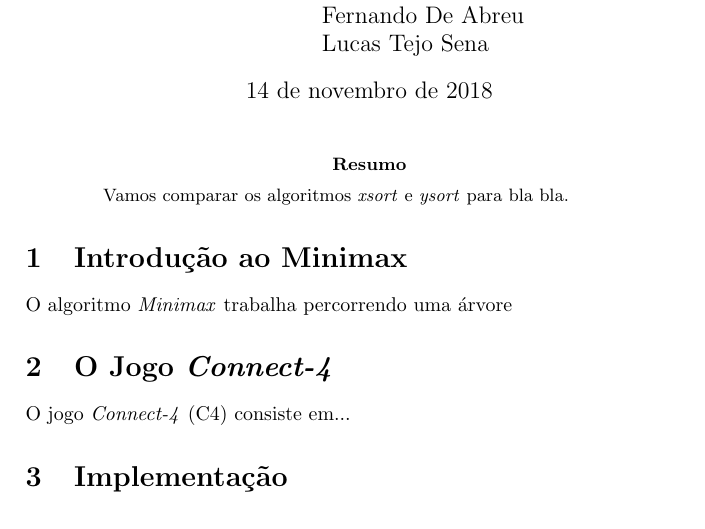
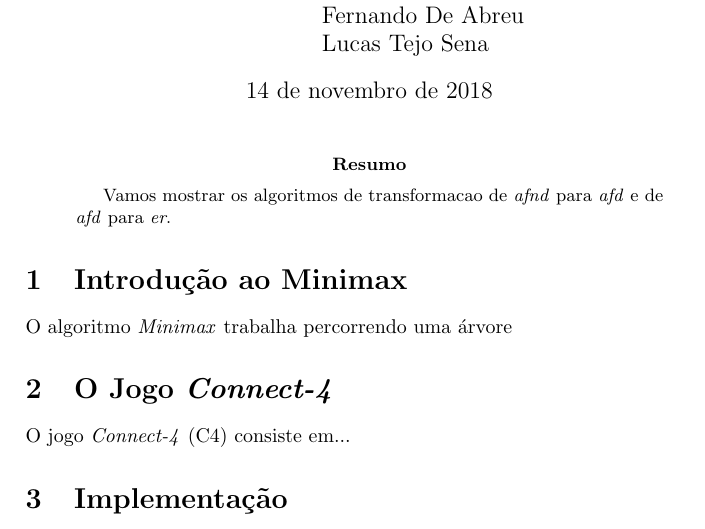
Before and after one commit to adroutos/ex15-latex, a LaTeX paper (ex15.tex): part of page 1 of 2, cut so that both start at the same text. Compiled offline with pdfLaTeX.

Commit message:
mudando o resumo

```diff
--- a/ex15.tex
+++ b/ex15.tex
@@ -24,7 +24,8 @@
 
 \begin{abstract}
 
-Vamos comparar os algoritmos \textit{xsort} e \textit{ysort} para bla bla.
+%Vamos comparar os algoritmos \textit{xsort} e \textit{ysort} para bla bla.
+    Vamos mostrar os algoritmos de transformacao de \textit{afnd} para \textit{afd} e de \textit{afd} para \textit{er}.
 
 \end{abstract}
 
```
Also changed, not shown: ex15.pdf, 1 other file.
